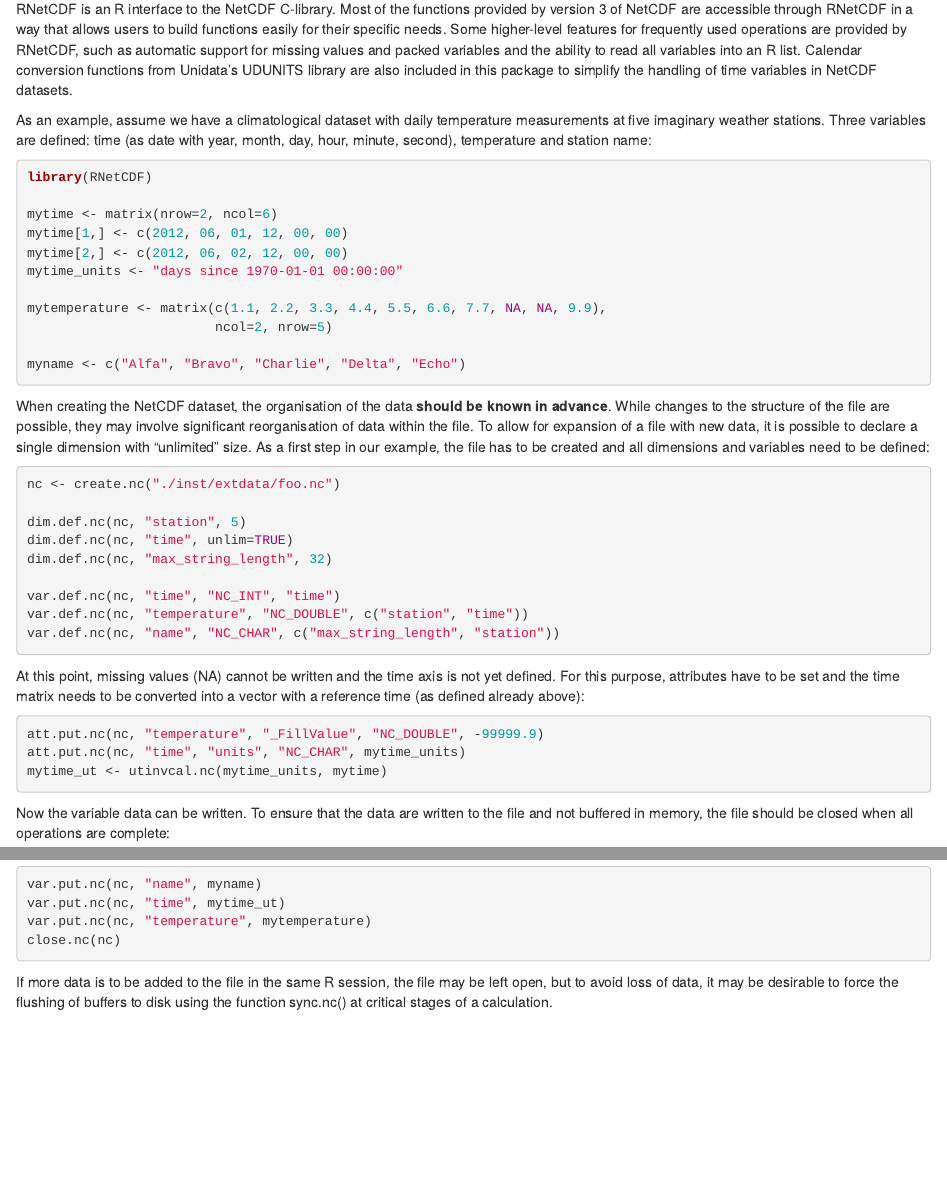
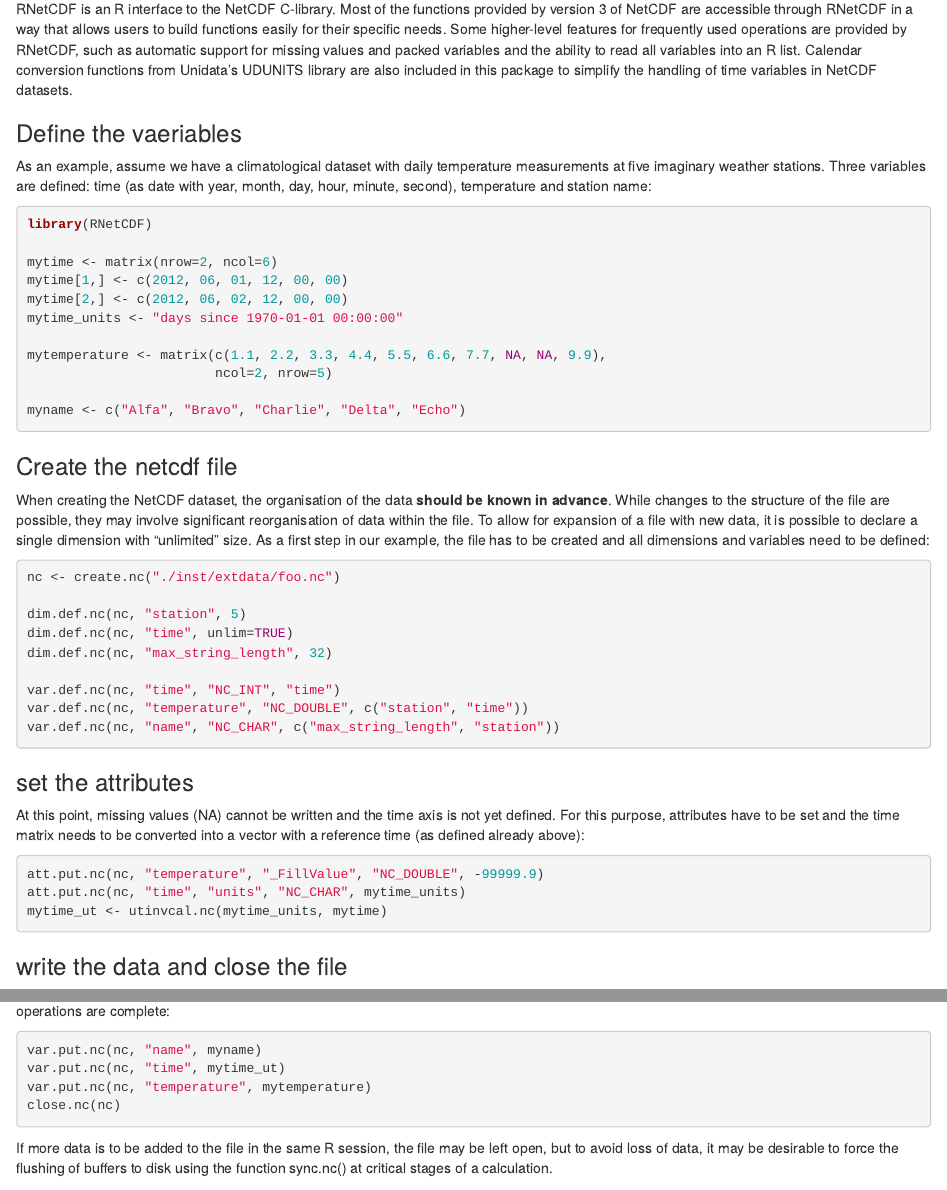
Before and after one commit to AlfonsoRReyes/scientific-computing-r, an R Markdown document (netcdf_02-using_the_RNetCDF_package.Rmd): the page in a window 1100 px wide, from 160 px down, and a second part further down, joined at a grey line. Rendered offline with R 4.5, knitr and Pandoc, with nearby package versions; the code chunks are not run, so their results and figures are left out.

Commit message:
improving sections of notebooks

````diff
--- a/netcdf_02-using_the_RNetCDF_package.Rmd
+++ b/netcdf_02-using_the_RNetCDF_package.Rmd
@@ -9,6 +9,8 @@
 RNetCDF is an R interface to the NetCDF C-library. Most of the functions provided by version 3 of NetCDF are accessible through RNetCDF in a way that allows users to build functions easily for their specific needs. Some higher-level features for frequently used operations are provided by RNetCDF, such as automatic support for missing values and packed variables and the ability to read all variables into an R list. Calendar conversion functions from
 Unidata’s UDUNITS library are also included in this package to simplify the handling of time variables in NetCDF datasets.
 
+
+### Define the vaeriables
 As an example, assume we have a climatological dataset with daily temperature measurements at five imaginary weather stations. Three variables are defined: time (as date with year, month, day, hour, minute, second), temperature and station name:
 
 ```{r}
@@ -27,8 +29,8 @@
 ```
 
 
-When creating the NetCDF dataset, the organisation of the data **should be known in advance**. While changes to the structure of the file are possible, they may involve significant reorganisation of
-data within the file. To allow for expansion of a file with new data, it is possible to declare a single dimension with “unlimited” size. As a first step in our example, the file has to be created and all dimensions and variables need to be defined:
+### Create the netcdf file
+When creating the NetCDF dataset, the organisation of the data **should be known in advance**. While changes to the structure of the file are possible, they may involve significant reorganisation of data within the file. To allow for expansion of a file with new data, it is possible to declare a single dimension with “unlimited” size. As a first step in our example, the file has to be created and all dimensions and variables need to be defined:
 
 ```{r}
 nc <- create.nc("./inst/extdata/foo.nc")
@@ -43,6 +45,7 @@
 ```
 
 
+### set the attributes
 At this point, missing values (NA) cannot be written and the time axis is not yet defined. For this purpose, attributes have to be set and the time matrix needs to be converted into a vector with a reference time (as defined already above):
 
 ```{r}
@@ -52,7 +55,7 @@
 ```
 
 
-
+### write the data and close the file
 Now the variable data can be written. To ensure that the data are written to the file and not buffered in memory, the file should be closed when all operations are complete:
 
 ```{r}
````
Also changed, not shown: netcdf_01.Rmd (+4 -6 lines), netcdf_02-using_the_RNetCDF_package.Rmd (8 more changed lines).
